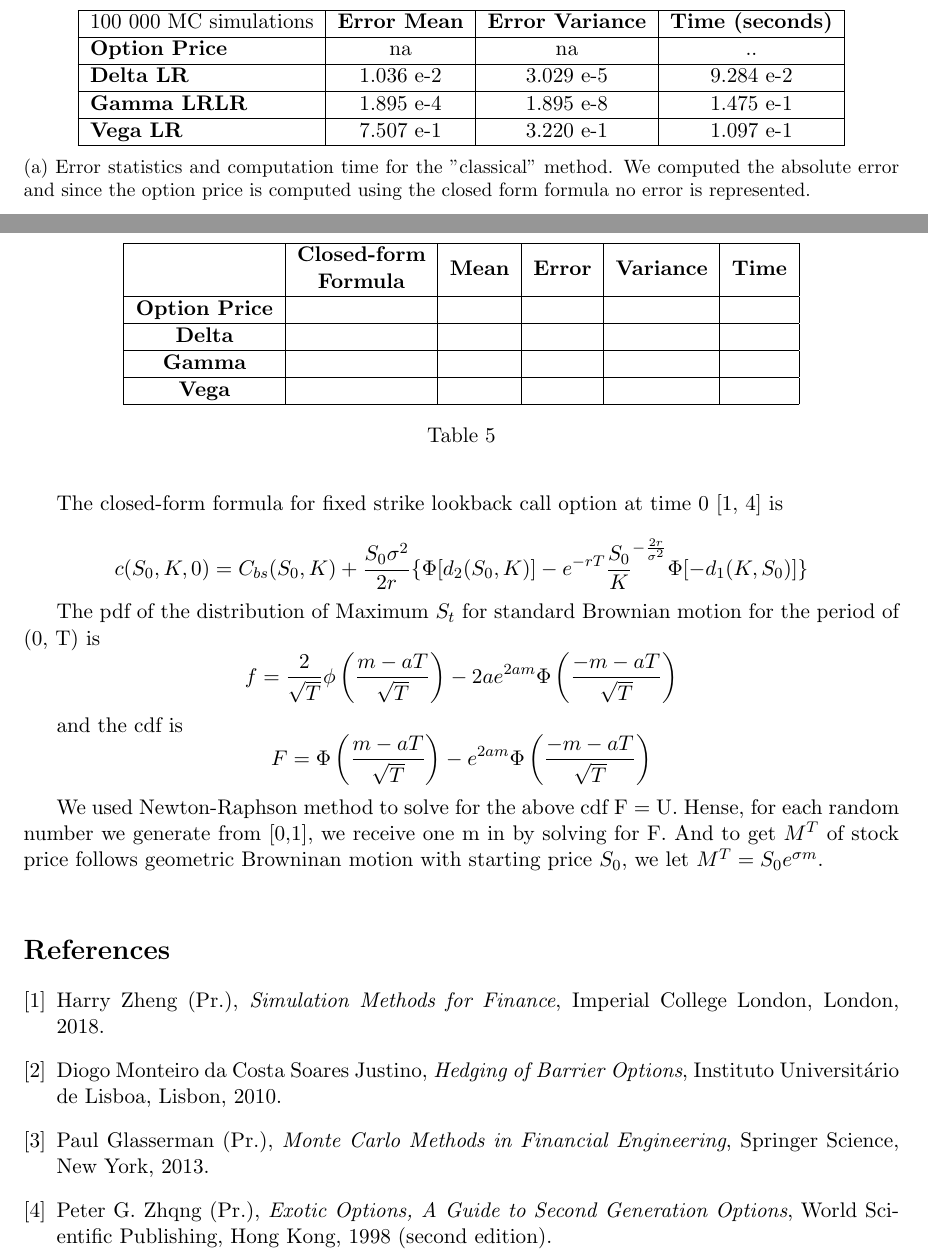
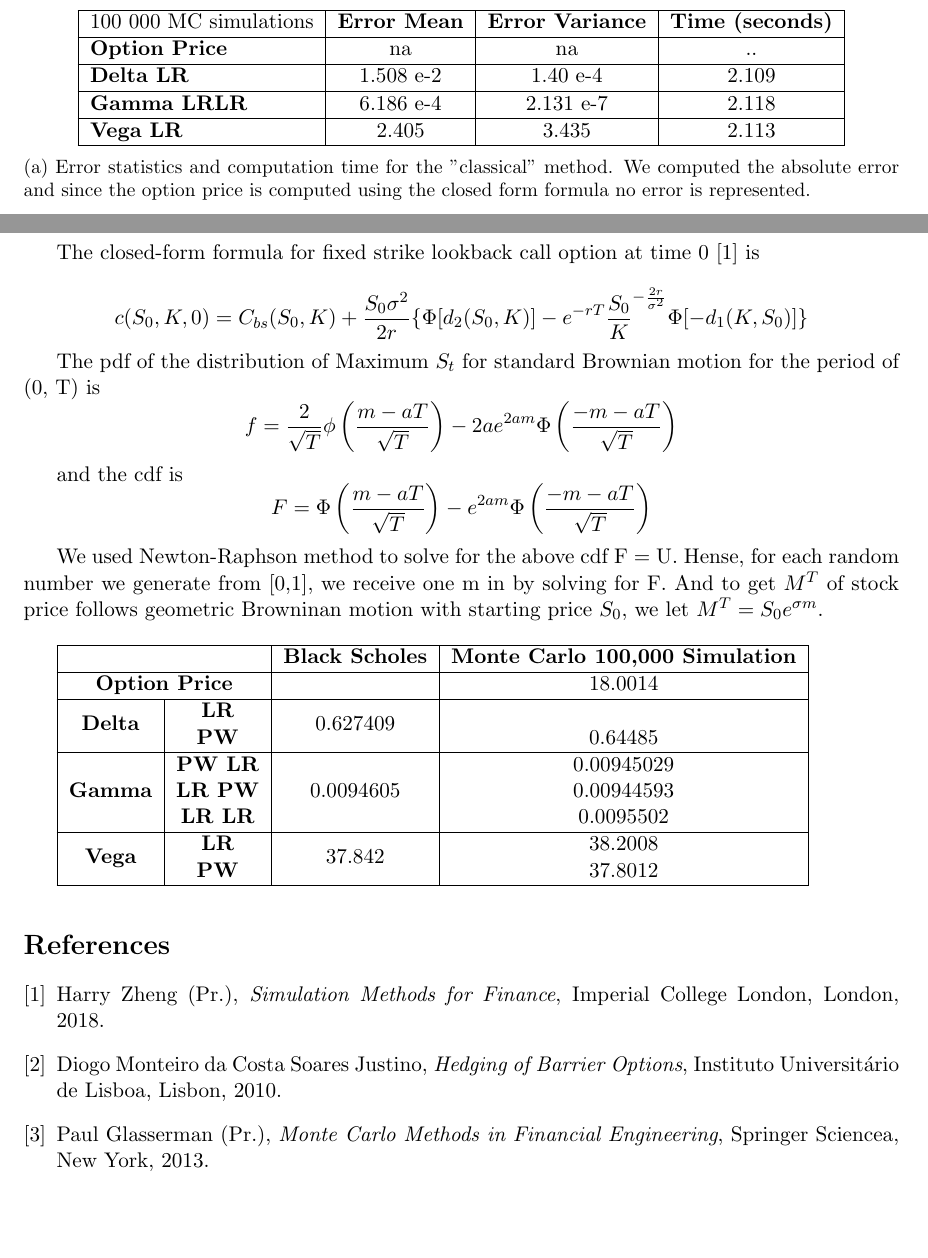
Before and after one commit to ChebbiL/barrier-and-look-back-options, a LaTeX document (report/report_group3.tex): two parts of pages 9 and 11 of 14, joined at a grey line, cut so that both start at the same text, the shorter picture padded with empty space. Compiled offline with pdfLaTeX.

Commit message:
Update report_group3.tex

```diff
--- a/report/report_group3.tex
+++ b/report/report_group3.tex
@@ -337,12 +349,15 @@ where $x = {1\over \sigma}ln {x\over S_0}$, $\mu=\frac{1}{2}(r-\frac{\sigma^2}{2
 \hline
 100 000 MC simulations      & \textbf{Error Mean} & \textbf{Error Variance} & \textbf{Time (seconds)} \\ \hline
 \textbf{Option Price} & na & na & .. \\ \hline
-\textbf{Delta LR} & 1.036 e-2 & 3.029 e-5 & 9.284 e-2\\ \hline
-\textbf{Gamma LRLR} & 1.895 e-4 & 1.895 e-8& 1.475 e-1\\ \hline
-\textbf{Vega LR} & 7.507 e-1 & 3.220 e-1 & 1.097 e-1\\ \hline
+\textbf{Delta LR} & 1.508 e-2 & 1.40 e-4 & 2.109\\ \hline
+\textbf{Gamma LRLR} & 6.186 e-4 & 2.131 e-7& 2.118\\ \hline
+\textbf{Vega LR} & 2.405 & 3.435 & 2.113\\ \hline
 \end{tabular}
 \caption{Error statistics and computation time for the "classical" method. We computed the absolute error and since the option price is computed using the closed form formula no error is represented.}
 \end{subtable}\\
+
+
+
 \vspace*{.5cm}
 \begin{subtable}{\textwidth}
   \centering
@@ -400,7 +415,7 @@ Lookback call option with fixed strik price $K$ has payoff $(M^T_{0}-K)^+$. The
 
 $$c(S_0,K,t) = e^{-r(T-t)}E[(max(M^t_0,M^T_t)-K)^+|\mathcal{F}_t] $$
 
-The closed-form formula for fixed strike lookback call option at time 0 \cite{lectures, exooptions} is
+The closed-form formula for fixed strike lookback call option at time 0 \cite{lectures} is
 
 $$c(S_0,K,0)=C_{bs}(S_0,K) + \frac{S_0\sigma^2}{2r}\{ \Phi[d_2(S_0,K)]-e^{-rT}\frac{S_0}{K}^{-\frac{2r}{\sigma^2}} \Phi[-d_1(K,S_0)]\}$$
 
@@ -413,19 +428,19 @@ $$F = \Phi\left(\frac{m-aT}{\sqrt{T}}\right)-e^{2am}\Phi\left(\frac{-m-aT}{\sqrt
 
 We used Newton-Raphson method to solve for the above cdf F = U. Hense, for each random number we generate from [0,1], we receive one m in by solving for F. And to get $M^T$ of stock price follows geometric Browninan motion with starting price $S_0$, we let $M^T=S_0e^{\sigma m }$.\\
 
-\begin{table}
-\centering
-\label{my-label}
-\begin{tabular}{|c|l|c|c|c|c|}
+\begin{tabular}{|c|c|c|c|c|c|}
 \hline
-                      & \multicolumn{1}{c|}{\textbf{\begin{tabular}[c]{@{}c@{}}Closed-form\\ Formula\end{tabular}}} & \textbf{Mean} & \textbf{Error} & \textbf{Variance} & \textbf{Time} \\ \hline
-\textbf{Option Price} &                                                                                             &               &                &                   &               \\ \hline
-\textbf{Delta}        &                                                                                             &               &                &                   &               \\ \hline
-\textbf{Gamma}        &                                                                                             &               &                &                   &               \\ \hline
-\textbf{Vega}         &                                                                                             &               &                &                   &               \\ \hline
-\end{tabular}
-\caption{}
-\end{table}
+\multicolumn{2}{|l|}{}             & \textbf{Black Scholes} & \textbf{Monte Carlo 100,000 Simulation} \\ \hline
+\multicolumn{2}{|c|}{\textbf{Option Price}}      &  & 18.0014          \\ \hline
+\multirow{2}{*}{\textbf{Delta}} & \textbf{LR}    & \multirow{2}{*}{0.627409}                &      \\
+                                & \textbf{PW}    &                                          & 0.64485               \\ \hline
+\multirow{3}{*}{\textbf{Gamma}} & \textbf{PW LR} & \multirow{3}{*}{0.0094605}                 & 0.00945029       \\
+                                & \textbf{LR PW} &                                           & 0.00944593       \\
+                                & \textbf{LR LR} &                                          & 0.0095502        \\ \hline
+\multirow{2}{*}{\textbf{Vega}}  & \textbf{LR}    & \multirow{2}{*}{37.842} & 38.2008          \\
+                                & \textbf{PW}    &                                             & 37.8012          \\ \hline
+\end{tabular}\\
+
 
 
 
@@ -447,14 +462,9 @@ Diogo Monteiro da Costa Soares Justino,
 \bibitem{glasserman}
 Paul Glasserman (Pr.),
   \textit{Monte Carlo Methods in Financial Engineering},
-  Springer Science, New York,
+  Springer Sciencea, New York,
   2013.
 
-\bibitem{exooptions}
-Peter G. Zhqng (Pr.),
-  \textit{Exotic Options, A Guide to Second Generation Options},
-  World Scientific Publishing, Hong Kong,
-  1998 (second edition).
 
 \end{thebibliography}
 \newpage
```
Also changed, not shown: report/report_group3.tex (18 more changed lines).
